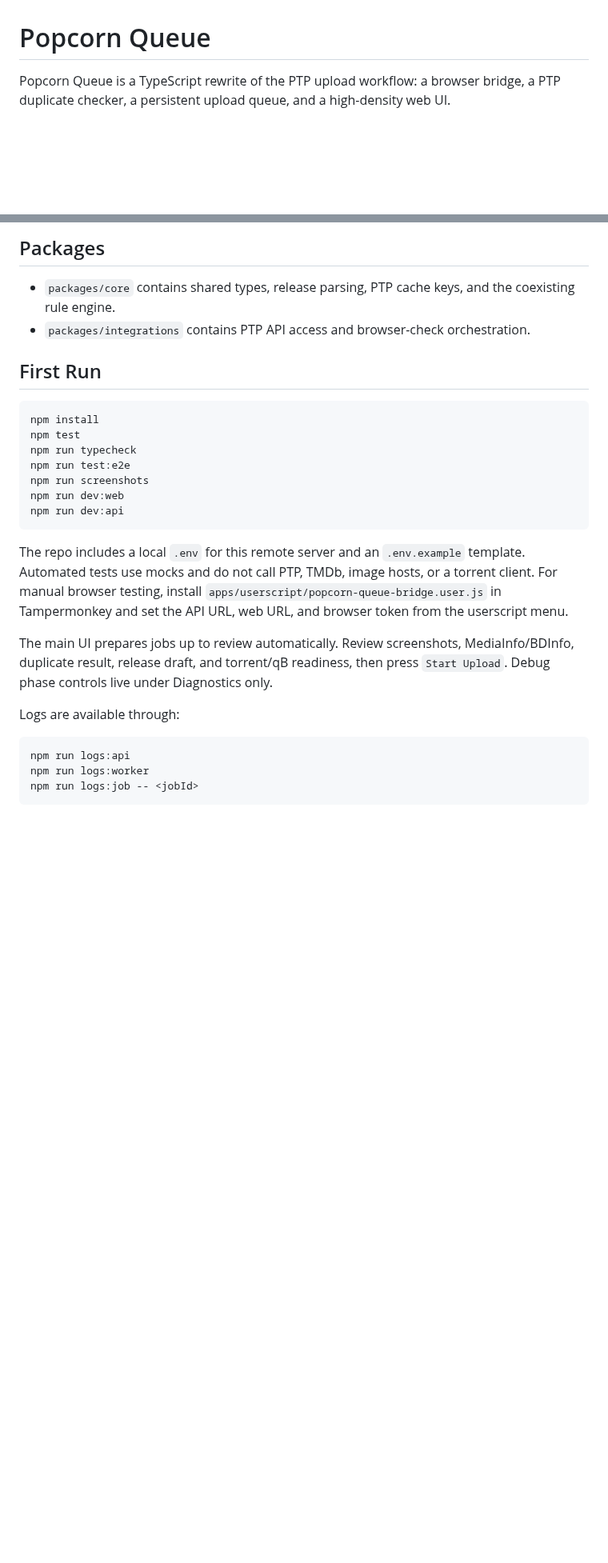
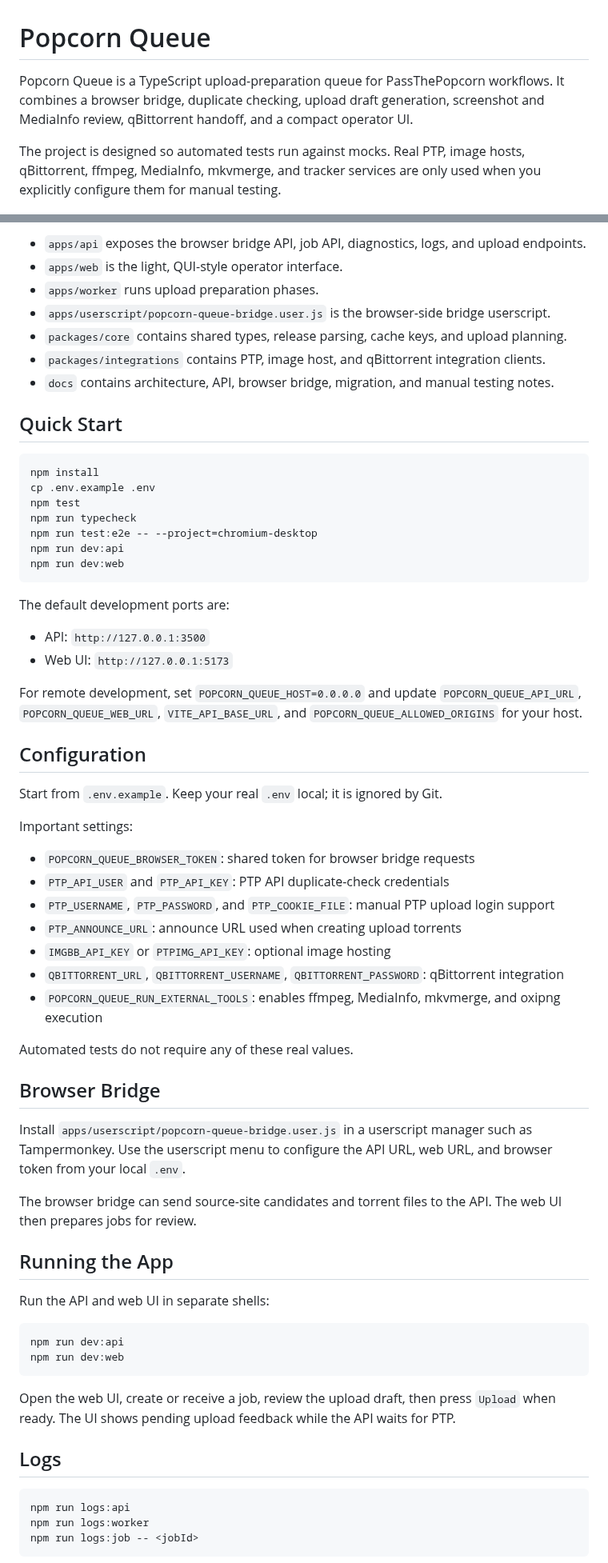
Before and after one commit to ementonn/Popcorn-Queue, a Markdown page: README.md, 2 parts joined by grey strips. Shown at 80% size. Drawn GitHub-style; blank space fills up the shorter version.

````diff
--- a/README.md
+++ b/README.md
@@ -1,7 +1,8 @@
 # Popcorn Queue
 
-Popcorn Queue is a TypeScript rewrite of the PTP upload workflow: a browser bridge,
-a PTP duplicate checker, a persistent upload queue, and a high-density web UI.
+Popcorn Queue is a TypeScript upload-preparation queue for PassThePopcorn workflows. It combines a browser bridge, duplicate checking, upload draft generation, screenshot and MediaInfo review, qBittorrent handoff, and a compact operator UI.
+
+The project is designed so automated tests run against mocks. Real PTP, image hosts, qBittorrent, ffmpeg, MediaInfo, mkvmerge, and tracker services are only used when you explicitly configure them for manual testing.
 
 ![Popcorn Queue social preview](docs/assets/social-preview.png)
 
@@ -26,33 +31,65 @@ All code for this new project lives under this directory. The legacy
 
-## Packages
+- `apps/api` exposes the browser bridge API, job API, diagnostics, logs, and upload endpoints.
+- `apps/web` is the light, QUI-style operator interface.
+- `apps/worker` runs upload preparation phases.
+- `apps/userscript/popcorn-queue-bridge.user.js` is the browser-side bridge userscript.
+- `packages/core` contains shared types, release parsing, cache keys, and upload planning.
+- `packages/integrations` contains PTP, image host, and qBittorrent integration clients.
+- `docs` contains architecture, API, browser bridge, migration, and manual testing notes.
 
-- `packages/core` contains shared types, release parsing, PTP cache keys, and the
-  coexisting rule engine.
-- `packages/integrations` contains PTP API access and browser-check orchestration.
-
-## First Run
+## Quick Start
 
 ```bash
 npm install
+cp .env.example .env
 npm test
 npm run typecheck
-npm run test:e2e
-npm run screenshots
+npm run test:e2e -- --project=chromium-desktop
+npm run dev:api
 npm run dev:web
-npm run dev:api
 ```
 
-The repo includes a local `.env` for this remote server and an `.env.example`
-template. Automated tests use mocks and do not call PTP, TMDb, image hosts, or a
-torrent client. For manual browser testing, install
-`apps/userscript/popcorn-queue-bridge.user.js` in Tampermonkey and set the API
-URL, web URL, and browser token from the userscript menu.
+The default development ports are:
 
-The main UI prepares jobs up to review automatically. Review screenshots,
-MediaInfo/BDInfo, duplicate result, release draft, and torrent/qB readiness,
-then press `Start Upload`. Debug phase controls live under Diagnostics only.
+- API: `http://127.0.0.1:3500`
+- Web UI: `http://127.0.0.1:5173`
 
-Logs are available through:
+For remote development, set `POPCORN_QUEUE_HOST=0.0.0.0` and update `POPCORN_QUEUE_API_URL`, `POPCORN_QUEUE_WEB_URL`, `VITE_API_BASE_URL`, and `POPCORN_QUEUE_ALLOWED_ORIGINS` for your host.
+
+## Configuration
+
+Start from `.env.example`. Keep your real `.env` local; it is ignored by Git.
+
+Important settings:
+
+- `POPCORN_QUEUE_BROWSER_TOKEN`: shared token for browser bridge requests
+- `PTP_API_USER` and `PTP_API_KEY`: PTP API duplicate-check credentials
+- `PTP_USERNAME`, `PTP_PASSWORD`, and `PTP_COOKIE_FILE`: manual PTP upload login support
+- `PTP_ANNOUNCE_URL`: announce URL used when creating upload torrents
+- `IMGBB_API_KEY` or `PTPIMG_API_KEY`: optional image hosting
+- `QBITTORRENT_URL`, `QBITTORRENT_USERNAME`, `QBITTORRENT_PASSWORD`: qBittorrent integration
+- `POPCORN_QUEUE_RUN_EXTERNAL_TOOLS`: enables ffmpeg, MediaInfo, mkvmerge, and oxipng execution
+
+Automated tests do not require any of these real values.
+
+## Browser Bridge
+
+Install `apps/userscript/popcorn-queue-bridge.user.js` in a userscript manager such as Tampermonkey. Use the userscript menu to configure the API URL, web URL, and browser token from your local `.env`.
+
+The browser bridge can send source-site candidates and torrent files to the API. The web UI then prepares jobs for review.
+
+## Running the App
+
+Run the API and web UI in separate shells:
+
+```bash
+npm run dev:api
+npm run dev:web
+```
+
+Open the web UI, create or receive a job, review the upload draft, then press `Upload` when ready. The UI shows pending upload feedback while the API waits for PTP.
+
+## Logs
 
 ```bash
 npm run logs:api
````
Also changed, not shown: other parts of README.md (+42 -11 lines), docs/assets/screenshot-dashboard.png, docs/assets/screenshot-diagnostics.png, docs/assets/screenshot-job-review.png.
